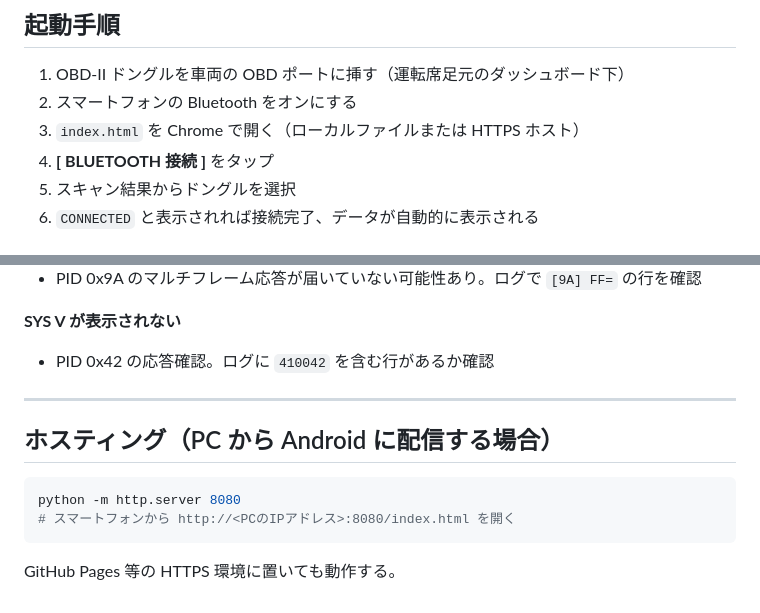
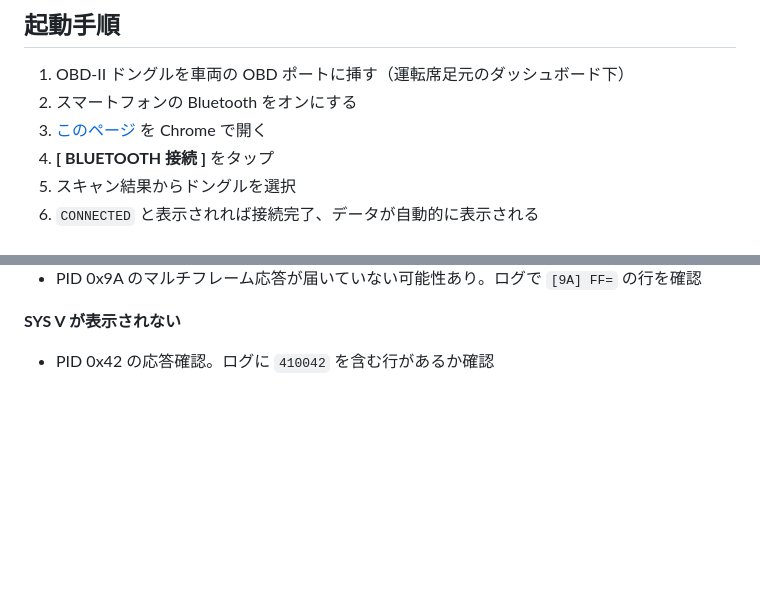
Before and after one commit to f2sk/fl4obd, a Markdown page: README.md, 2 parts joined by grey strips. Rendered like a GitHub page; blank space fills up the shorter version.

Commit message:
README: 起動手順をGitHub Pages前提に修正
- 手順3をURLリンクに変更
- ホスティングセクションを削除

Co-Authored-By: Claude Sonnet 4.6 <noreply@anthropic.com>

````diff
--- a/README.md
+++ b/README.md
@@ -23,7 +23,7 @@ ELM327 BLE ドングル経由でアナログメーター表示・HVバッテリ
 
 1. OBD-II ドングルを車両の OBD ポートに挿す（運転席足元のダッシュボード下）
 2. スマートフォンの Bluetooth をオンにする
-3. `index.html` を Chrome で開く（ローカルファイルまたは HTTPS ホスト）
+3. [このページ](https://f2sk.github.io/fl4obd/) を Chrome で開く
 4. **[ BLUETOOTH 接続 ]** をタップ
 5. スキャン結果からドングルを選択
 6. `CONNECTED` と表示されれば接続完了、データが自動的に表示される
@@ -90,14 +90,3 @@ ELM327 BLE ドングル経由でアナログメーター表示・HVバッテリ
 
 **SYS V が表示されない**
 - PID 0x42 の応答確認。ログに `410042` を含む行があるか確認
-
----
-
-## ホスティング（PC から Android に配信する場合）
-
-```bash
-python -m http.server 8080
-# スマートフォンから http://<PCのIPアドレス>:8080/index.html を開く
-```
-
-GitHub Pages 等の HTTPS 環境に置いても動作する。
````
